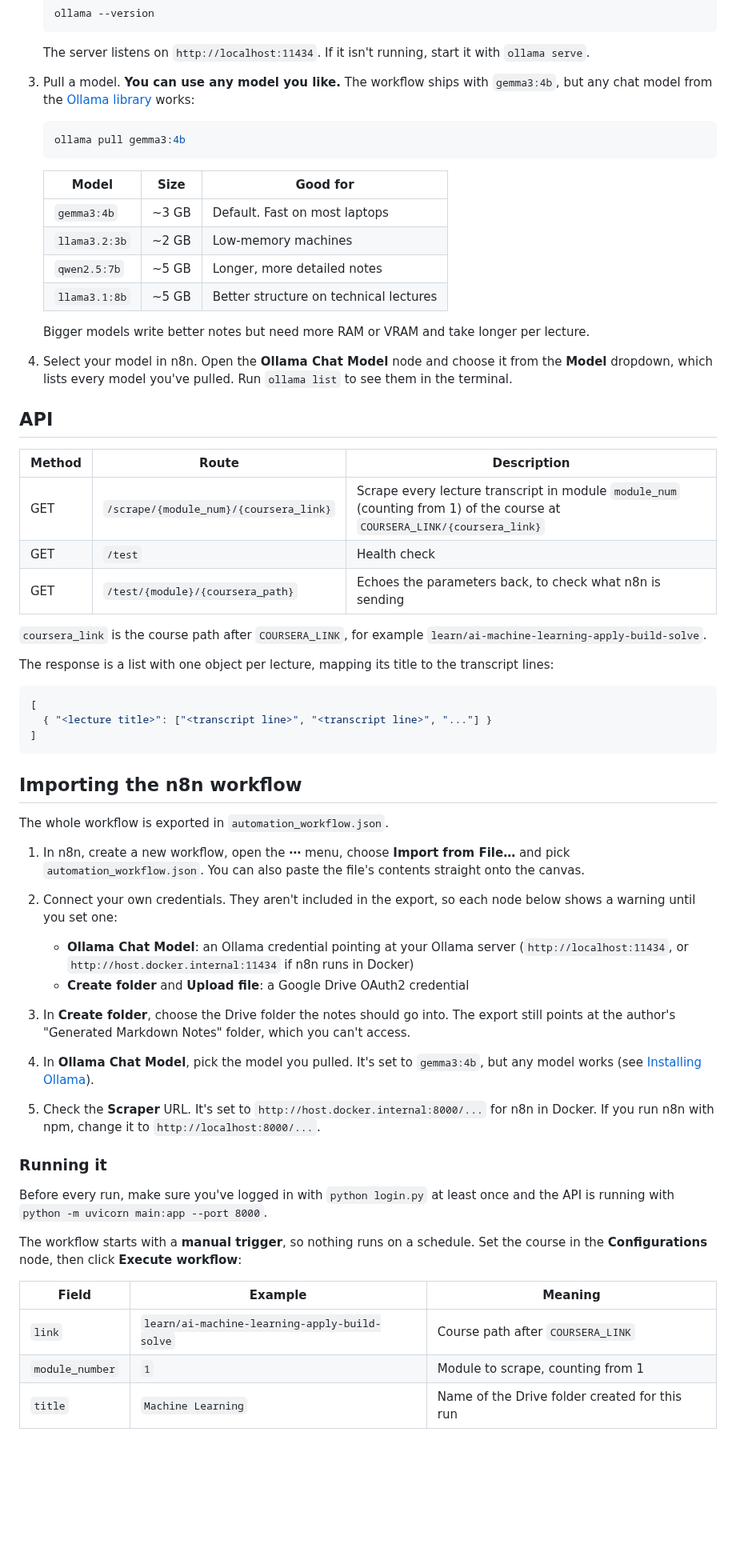
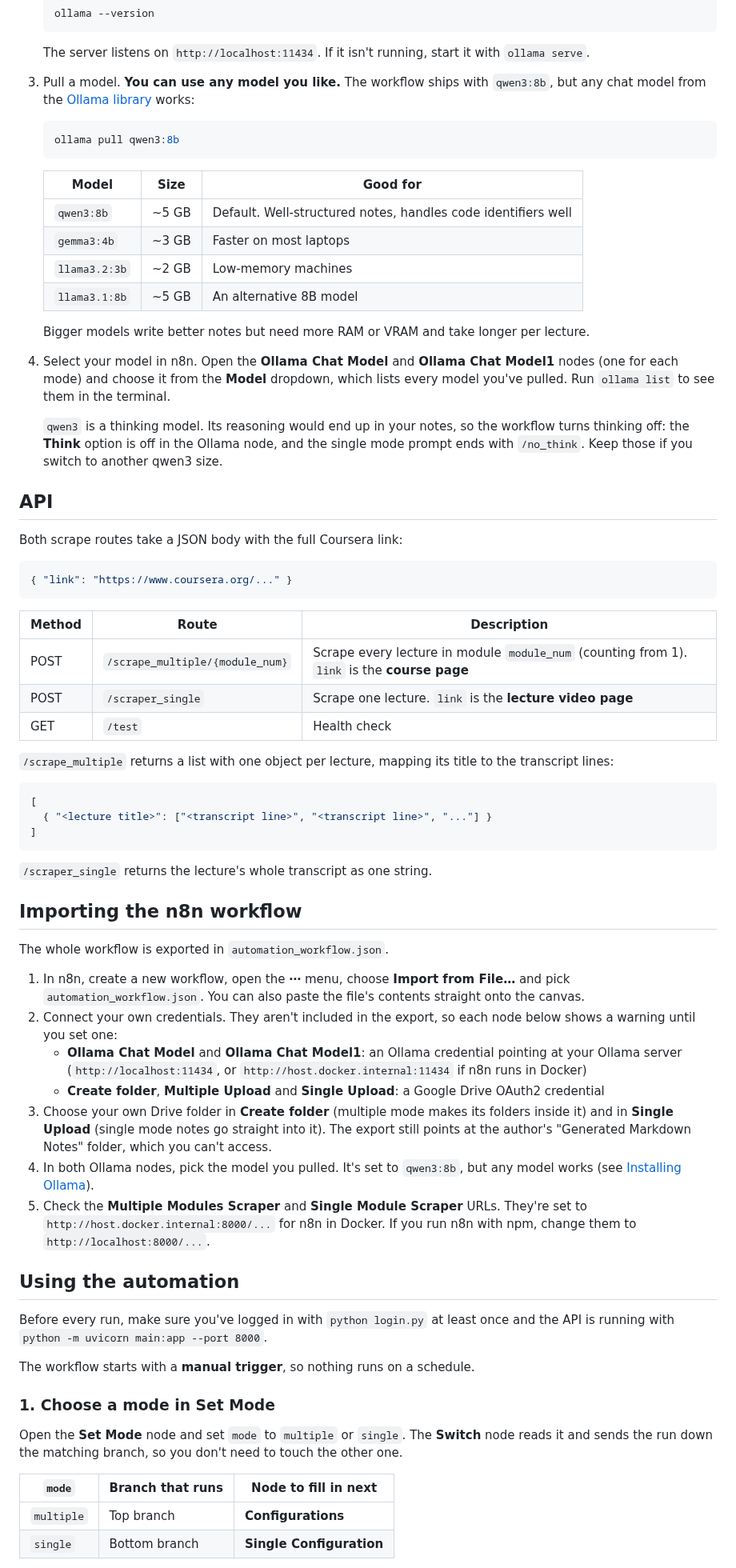
Before and after one commit to IKairuu/Coursera-Markdown-Notes-Automation, a Markdown page: README.md, the part around one of its changes. Shown at 80% size. GitHub-like rendering; blank space fills up the shorter version.

````diff
--- a/README.md
+++ b/README.md
@@ -153,34 +153,40 @@ Ollama runs the AI model that writes the notes, right on your computer.
 
    The server listens on `http://localhost:11434`. If it isn't running, start it with `ollama serve`.
 
-3. Pull a model. **You can use any model you like.** The workflow ships with `gemma3:4b`, but any chat model from the [Ollama library](https://ollama.com/library) works:
+3. Pull a model. **You can use any model you like.** The workflow ships with `qwen3:8b`, but any chat model from the [Ollama library](https://ollama.com/library) works:
 
    ```powershell
-   ollama pull gemma3:4b
+   ollama pull qwen3:8b
    ```
 
    | Model | Size | Good for |
    | --- | --- | --- |
-   | `gemma3:4b` | ~3 GB | Default. Fast on most laptops |
+   | `qwen3:8b` | ~5 GB | Default. Well-structured notes, handles code identifiers well |
+   | `gemma3:4b` | ~3 GB | Faster on most laptops |
    | `llama3.2:3b` | ~2 GB | Low-memory machines |
-   | `qwen2.5:7b` | ~5 GB | Longer, more detailed notes |
-   | `llama3.1:8b` | ~5 GB | Better structure on technical lectures |
+   | `llama3.1:8b` | ~5 GB | An alternative 8B model |
 
    Bigger models write better notes but need more RAM or VRAM and take longer per lecture.
 
-4. Select your model in n8n. Open the **Ollama Chat Model** node and choose it from the **Model** dropdown, which lists every model you've pulled. Run `ollama list` to see them in the terminal.
+4. Select your model in n8n. Open the **Ollama Chat Model** and **Ollama Chat Model1** nodes (one for each mode) and choose it from the **Model** dropdown, which lists every model you've pulled. Run `ollama list` to see them in the terminal.
+
+   `qwen3` is a thinking model. Its reasoning would end up in your notes, so the workflow turns thinking off: the **Think** option is off in the Ollama node, and the single mode prompt ends with `/no_think`. Keep those if you switch to another qwen3 size.
 
 ## API
 
+Both scrape routes take a JSON body with the full Coursera link:
+
+```json
+{ "link": "https://www.coursera.org/..." }
+```
+
 | Method | Route | Description |
 | --- | --- | --- |
-| GET | `/scrape/{module_num}/{coursera_link}` | Scrape every lecture transcript in module `module_num` (counting from 1) of the course at `COURSERA_LINK/{coursera_link}` |
+| POST | `/scrape_multiple/{module_num}` | Scrape every lecture in module `module_num` (counting from 1). `link` is the **course page** |
+| POST | `/scraper_single` | Scrape one lecture. `link` is the **lecture video page** |
 | GET | `/test` | Health check |
-| GET | `/test/{module}/{coursera_path}` | Echoes the parameters back, to check what n8n is sending |
 
-`coursera_link` is the course path after `COURSERA_LINK`, for example `learn/ai-machine-learning-apply-build-solve`.
-
-The response is a list with one object per lecture, mapping its title to the transcript lines:
+`/scrape_multiple` returns a list with one object per lecture, mapping its title to the transcript lines:
 
 ```json
 [
@@ -188,28 +194,32 @@ The response is a list with one object per lecture, mapping its title to the tra
 ]
 ```
 
+`/scraper_single` returns the lecture's whole transcript as one string.
+
 ## Importing the n8n workflow
 
 The whole workflow is exported in `automation_workflow.json`.
 
 1. In n8n, create a new workflow, open the **⋯** menu, choose **Import from File…** and pick `automation_workflow.json`. You can also paste the file's contents straight onto the canvas.
 2. Connect your own credentials. They aren't included in the export, so each node below shows a warning until you set one:
-   - **Ollama Chat Model**: an Ollama credential pointing at your Ollama server (`http://localhost:11434`, or `http://host.docker.internal:11434` if n8n runs in Docker)
-   - **Create folder** and **Upload file**: a Google Drive OAuth2 credential
-3. In **Create folder**, choose the Drive folder the notes should go into. The export still points at the author's "Generated Markdown Notes" folder, which you can't access.
-4. In **Ollama Chat Model**, pick the model you pulled. It's set to `gemma3:4b`, but any model works (see [Installing Ollama](#installing-ollama)).
+   - **Ollama Chat Model** and **Ollama Chat Model1**: an Ollama credential pointing at your Ollama server (`http://localhost:11434`, or `http://host.docker.internal:11434` if n8n runs in Docker)
+   - **Create folder**, **Multiple Upload** and **Single Upload**: a Google Drive OAuth2 credential
+3. Choose your own Drive folder in **Create folder** (multiple mode makes its folders inside it) and in **Single Upload** (single mode notes go straight into it). The export still points at the author's "Generated Markdown Notes" folder, which you can't access.
+4. In both Ollama nodes, pick the model you pulled. It's set to `qwen3:8b`, but any model works (see [Installing Ollama](#installing-ollama)).
+5. Check the **Multiple Modules Scraper** and **Single Module Scraper** URLs. They're set to `http://host.docker.internal:8000/...` for n8n in Docker. If you run n8n with npm, change them to `http://localhost:8000/...`.
 
-5. Check the **Scraper** URL. It's set to `http://host.docker.internal:8000/...` for n8n in Docker. If you run n8n with npm, change it to `http://localhost:8000/...`.
-
-### Running it
+## Using the automation
 
 Before every run, make sure you've logged in with `python login.py` at least once and the API is running with `python -m uvicorn main:app --port 8000`.
 
-The workflow starts with a **manual trigger**, so nothing runs on a schedule. Set the course in the **Configurations** node, then click **Execute workflow**:
+The workflow starts with a **manual trigger**, so nothing runs on a schedule.
 
-| Field | Example | Meaning |
+### 1. Choose a mode in Set Mode
+
+Open the **Set Mode** node and set `mode` to `multiple` or `single`. The **Switch** node reads it and sends the run down the matching branch, so you don't need to touch the other one.
+
+| `mode` | Branch that runs | Node to fill in next |
 | --- | --- | --- |
-| `link` | `learn/ai-machine-learning-apply-build-solve` | Course path after `COURSERA_LINK` |
-| `module_number` | `1` | Module to scrape, counting from 1 |
-| `title` | `Machine Learning` | Name of the Drive folder created for this run |
+| `multiple` | Top branch | **Configurations** |
+| `single` | Bottom branch | **Single Configuration** |
 
````
Also changed, not shown: other parts of README.md (+84 -42 lines), docs/n8n-workflow.png.
